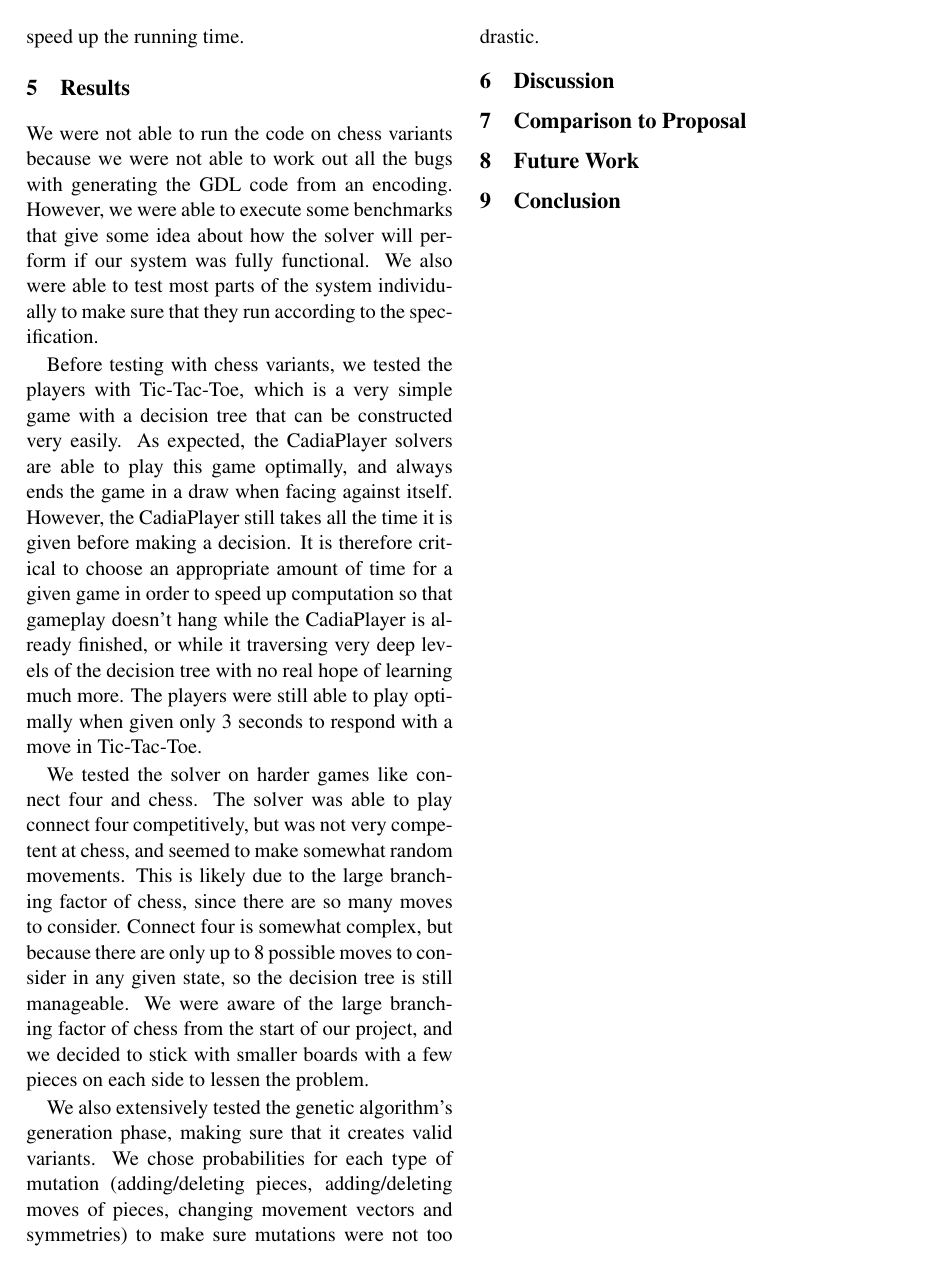
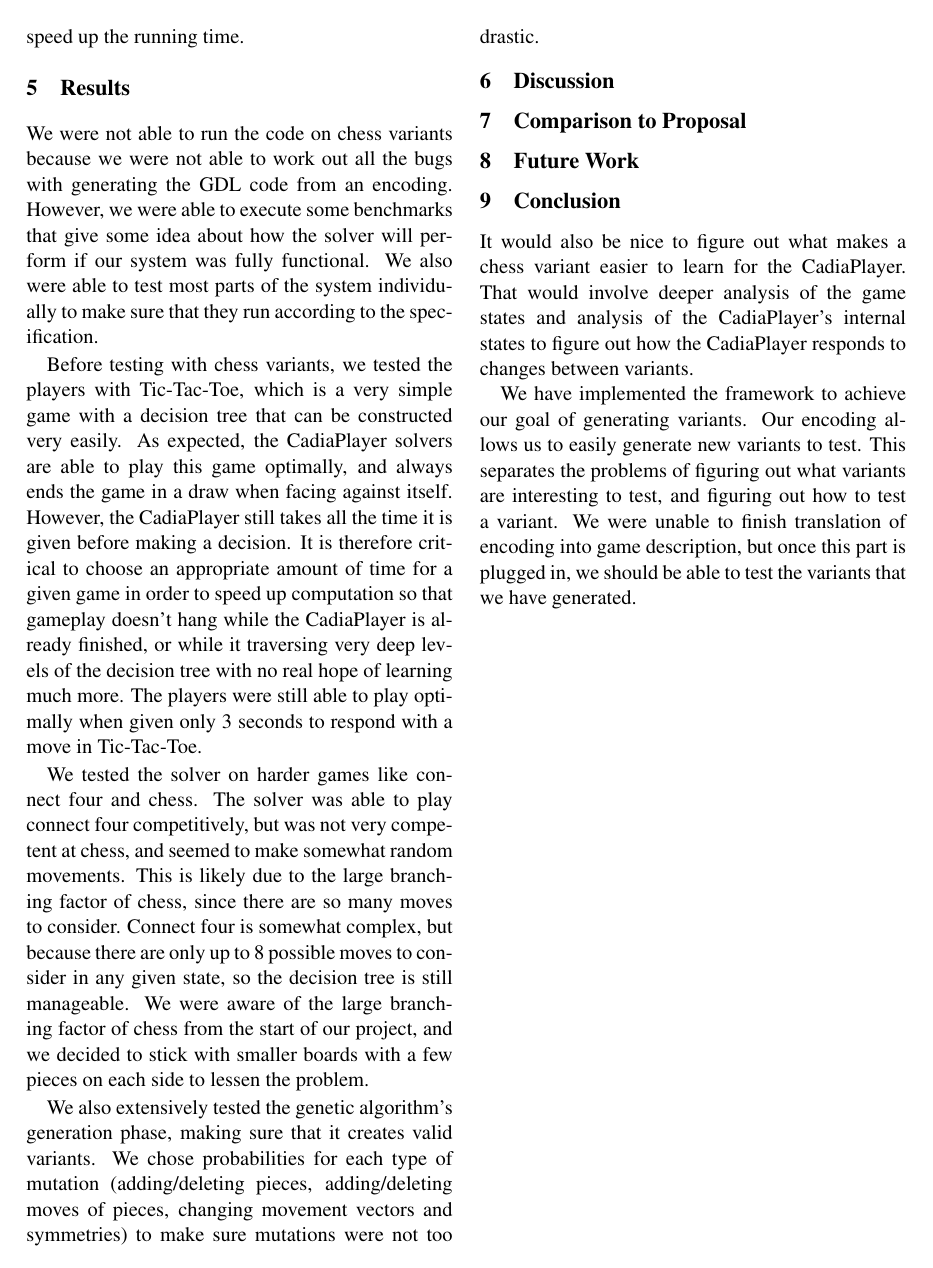
Before and after one commit to nyarbin/chessVariants, a LaTeX paper (writeup/finalpaper.tex): page 4 of 4. Compiled offline with pdfLaTeX.

Commit message:
Added conclusion

```diff
--- a/writeup/finalpaper.tex
+++ b/writeup/finalpaper.tex
@@ -206,9 +207,11 @@ We also extensively tested the genetic algorithm's generation phase, making sure
 
 
 \section{Future Work}
-% how to test! -> start small, work up
 
 \section{Conclusion}
-% reiterate approach, findings
+% move to future work?
+It would also be nice to figure out what makes a chess variant easier to learn for the CadiaPlayer. That would involve deeper analysis of the game states and analysis of the CadiaPlayer's internal states to figure out how the CadiaPlayer responds to changes between variants.
+
+We have implemented the framework to achieve our goal of generating variants. Our encoding allows us to easily generate new variants to test. This separates the problems of figuring out what variants are interesting to test, and figuring out how to test a variant. We were unable to finish translation of encoding into game description, but once this part is plugged in, we should be able to test the variants that we have generated.
 
 \end{document}
```
Also changed, not shown: writeup/finalpaper.tex (1 more changed lines).
